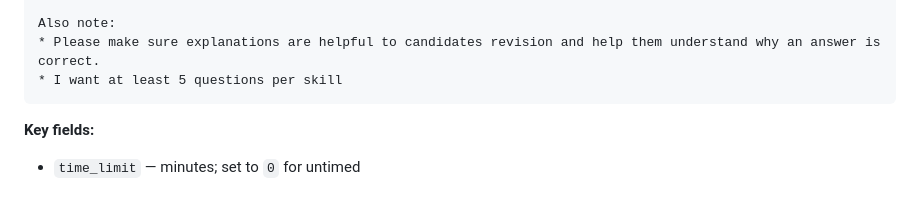
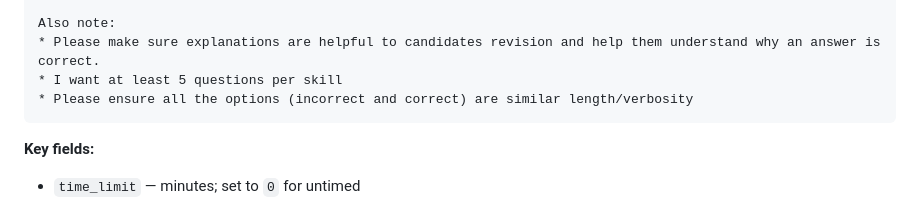
Before and after one commit to RedcentricCyber/Control-Alt-Defeat, a Markdown page: README.md, the part around the change. Drawn GitHub-style.

````diff
--- a/README.md
+++ b/README.md
@@ -123,6 +123,7 @@ EXAMPLE QUESTIONS
 Also note:
 * Please make sure explanations are helpful to candidates revision and help them understand why an answer is correct.
 * I want at least 5 questions per skill
+* Please ensure all the options (incorrect and correct) are similar length/verbosity
 ```
 
 **Key fields:**
````
